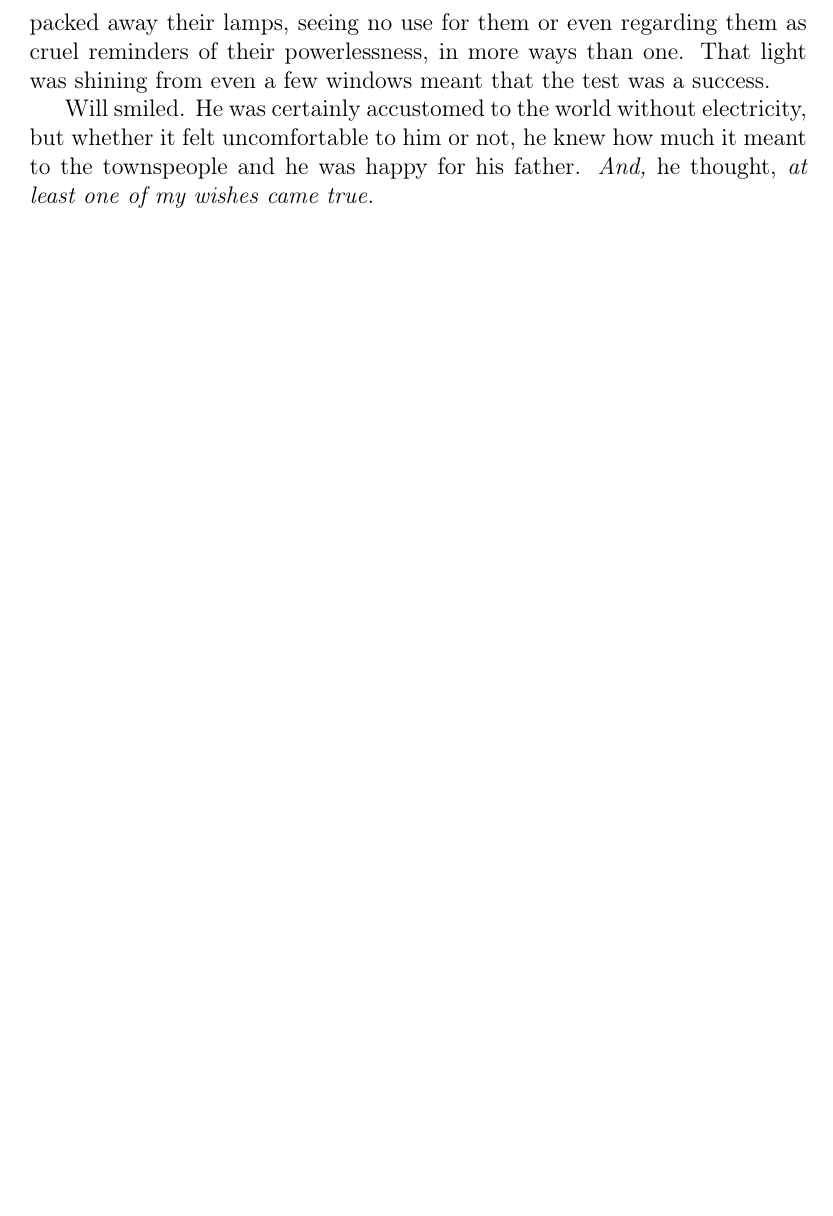
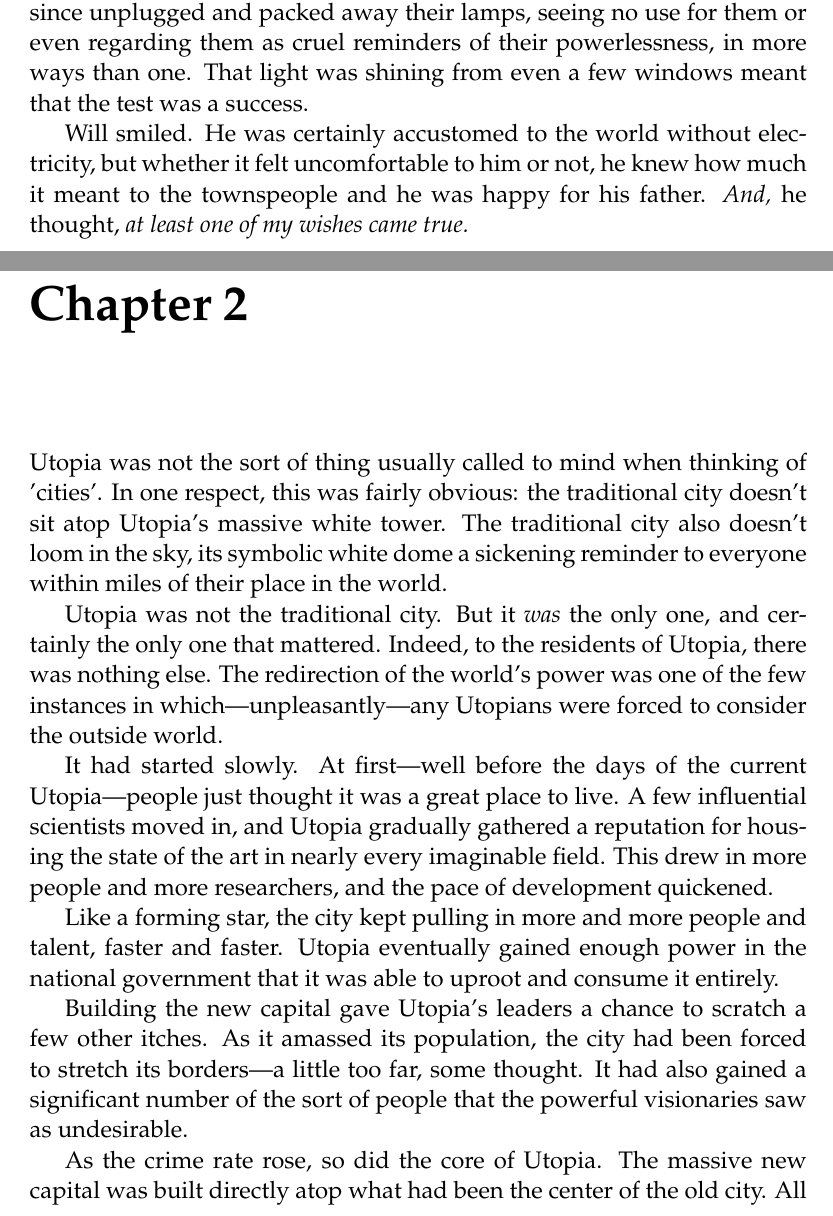
Before and after one commit to alloy-d/short, a LaTeX book (summer-story.tex): part of page 10 of 10 before the commit and two parts of pages 10 and 11 of 13 after it, the two joined at a grey line, cut so that both start at the same text, the shorter picture padded with empty space. Compiled offline with pdfLaTeX.

Commit message:
First try at a second chapter.

```diff
--- a/summer-story.tex
+++ b/summer-story.tex
@@ -5,6 +5,9 @@
 \setcounter{tocdepth}{3}
 
 \usepackage{babel}
+
+\usepackage{palatino}
+\linespread{1.05}
 
 \begin{document}
 
@@ -367,4 +370,38 @@ but whether it felt uncomfortable to him or not, he knew how much it meant
 to the townspeople and he was happy for his father. \textit{And,} he
 thought, \textit{at least one of my wishes came true.}
 
-%\chapter{Invitation}
+
+\chapter{} %TODO
+
+Utopia was not the sort of thing usually called to mind when thinking of
+'cities'.  In one respect, this was fairly obvious: the traditional city
+doesn't sit atop Utopia's massive white tower.  The traditional city
+also doesn't loom in the sky, its symbolic white dome a sickening
+reminder to everyone within miles of their place in the world.
+
+Utopia was not the traditional city.  But it \emph{was} the only one,
+and certainly the only one that mattered.  Indeed, to the residents of
+Utopia, there was nothing else.  The redirection of the world's power
+was one of the few instances in which---unpleasantly---any Utopians were
+forced to consider the outside world.
+
+It had started slowly.  At first---well before the days of the current
+Utopia---people just thought it was a great place to live.  A few
+influential scientists moved in, and Utopia gradually gathered a
+reputation for housing the state of the art in nearly every imaginable
+field.  This drew in more people and more researchers, and the pace of
+development quickened.
+
+Like a forming star, the city kept pulling in more and more people and
+talent, faster and faster.  Utopia eventually gained enough power in the
+national government that it was able to uproot and consume it entirely.
+
+Building the new capital gave Utopia's leaders a chance to scratch a few
+other itches.  As it amassed its population, the city had been forced to
+stretch its borders---a little too far, some thought.  It had also
+gained a significant number of the sort of people that the powerful
+visionaries saw as undesirable.
+
+As the crime rate rose, so did the core of Utopia.  The massive new
+capital was built directly atop what had been the center of the old
+city.  All of the scientists and great thinkers that had brought the
```
Also changed, not shown: summer-story.tex (51 more changed lines).
